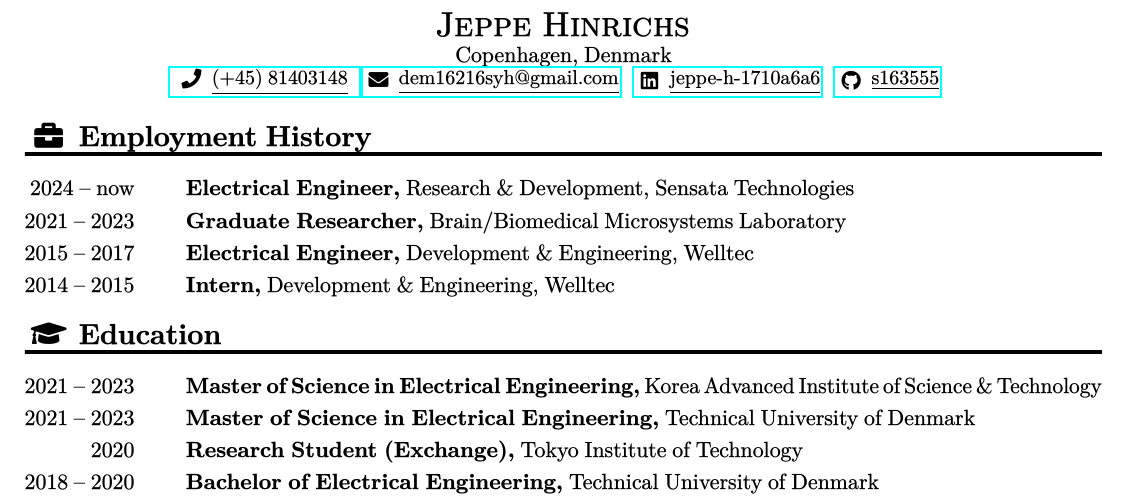
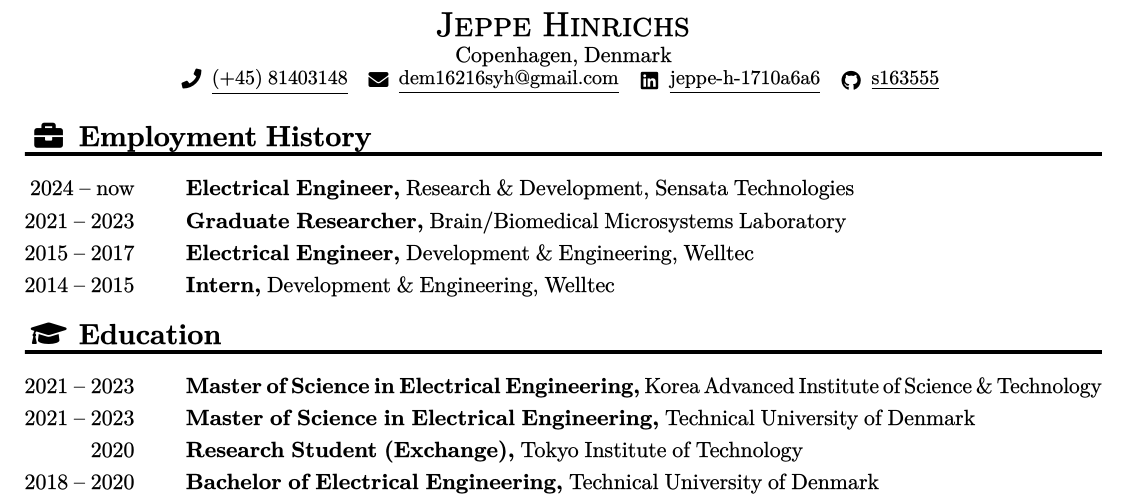
Before and after one commit to s163555/eemultiresume, a LaTeX CV (main.tex, which reads settings.sty): part of the page, cut so that both start at the same text. The pictures show the PDF file output/cv-hw.pdf that the author committed with the source.

Commit message:
Updated PDF/A compliance to A-2B, links hidden

```diff
--- a/settings.sty
+++ b/settings.sty
@@ -1,4 +1,4 @@
-\RequirePackage[a-2b]{pdfx}
+\RequirePackage[a-3b]{pdfx}
 \pdfmajorversion=1
 \pdfminorversion=3
 
```
Also changed, not shown: main.tex (+1 -1 lines), output/cv-hw.pdf, output/cv-ic.pdf, output/cv-sw.pdf.
